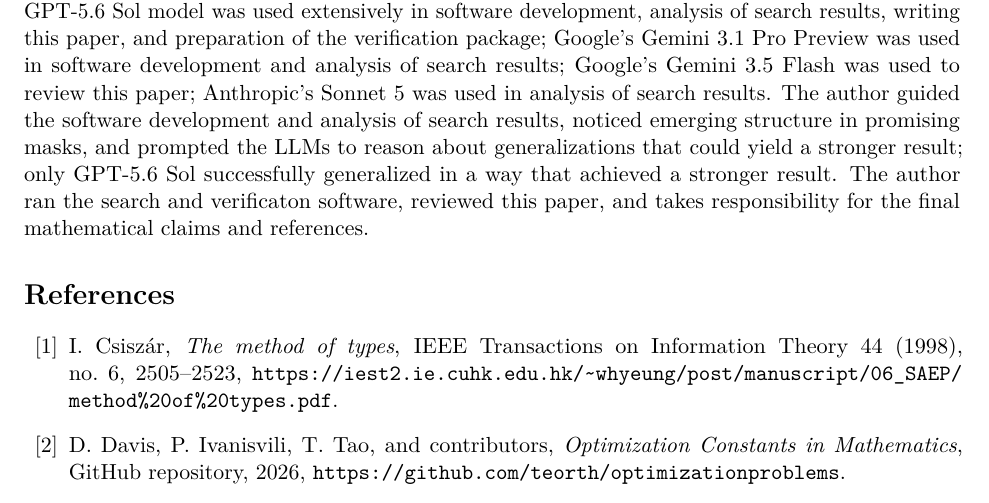
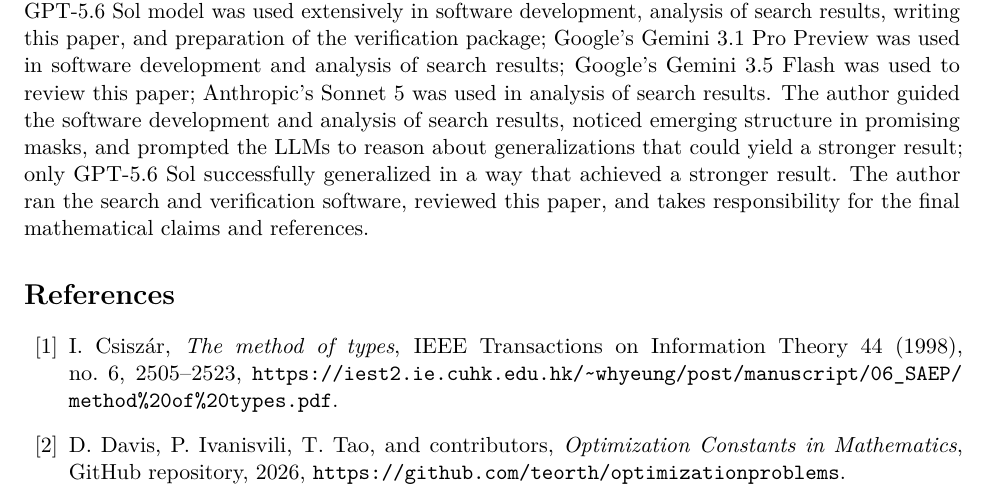
Before and after one commit to kleinwaks/masked-digit-sum-difference-bound, a LaTeX paper (proof/masked_digit_bound.tex): part of page 7 of 8, cut so that both start at the same text. Compiled offline with pdfLaTeX.

Commit message:
Fix spelling error

```diff
--- a/proof/masked_digit_bound.tex
+++ b/proof/masked_digit_bound.tex
@@ -457,7 +457,7 @@
 \end{enumerate}
 
 \section*{Acknowledgements and AI-use disclosure}
-During this work, the author used several large language models (LLMs), as follows: OpenAI's GPT-5.6 Sol model was used extensively in software development, analysis of search results, writing this paper, and preparation of the verification package; Google's Gemini 3.1 Pro Preview was used in software development and analysis of search results; Google's Gemini 3.5 Flash was used to review this paper; Anthropic's Sonnet 5 was used in analysis of search results. The author guided the software development and analysis of search results, noticed emerging structure in promising masks, and prompted the LLMs to reason about generalizations that could yield a stronger result; only GPT-5.6 Sol successfully generalized in a way that achieved a stronger result. The author ran the search and verificaton software, reviewed this paper, and takes responsibility for the final mathematical claims and references.
+During this work, the author used several large language models (LLMs), as follows: OpenAI's GPT-5.6 Sol model was used extensively in software development, analysis of search results, writing this paper, and preparation of the verification package; Google's Gemini 3.1 Pro Preview was used in software development and analysis of search results; Google's Gemini 3.5 Flash was used to review this paper; Anthropic's Sonnet 5 was used in analysis of search results. The author guided the software development and analysis of search results, noticed emerging structure in promising masks, and prompted the LLMs to reason about generalizations that could yield a stronger result; only GPT-5.6 Sol successfully generalized in a way that achieved a stronger result. The author ran the search and verification software, reviewed this paper, and takes responsibility for the final mathematical claims and references.
 
 \begin{thebibliography}{99}
 \bibitem{Csiszar1998}
```
Also changed, not shown: proof/masked_digit_bound.pdf.
